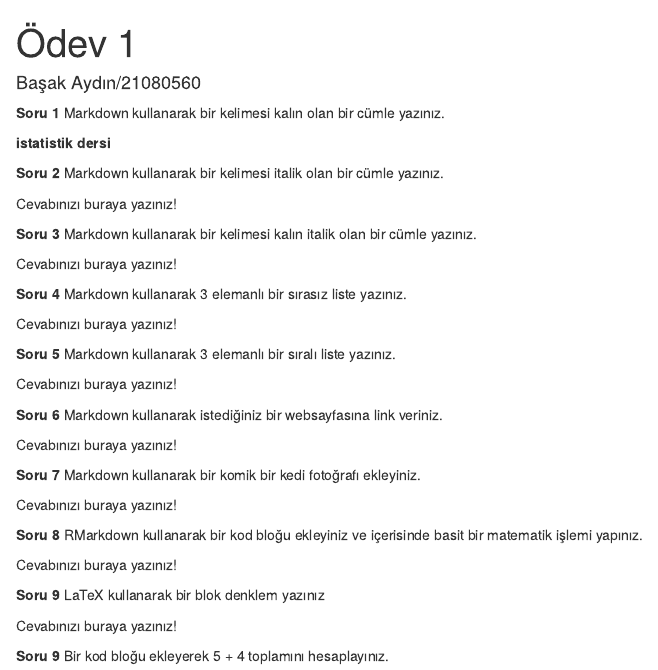
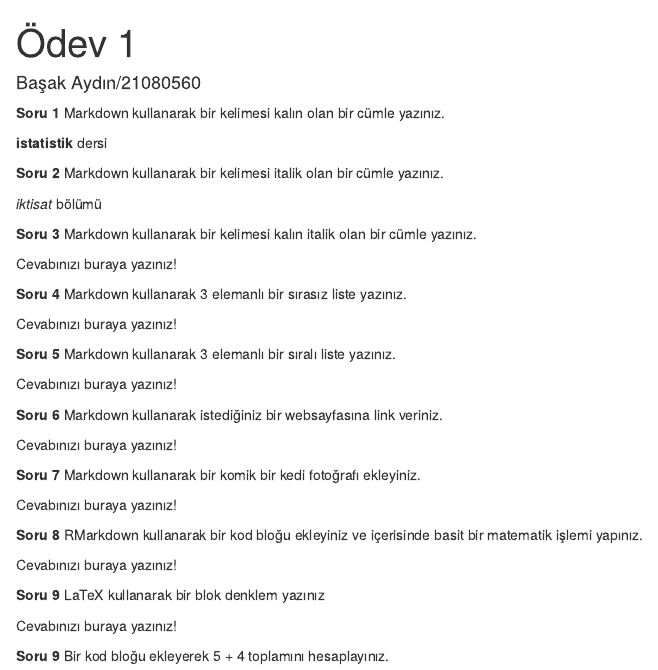
Before and after one commit to basakaaydin/HomeworkOnee, an R Markdown document (HomeworkOne.Rmd): the page in a window 1100 px wide, from its top. The pictures show the output file HomeworkOne.html that the author committed with the source, opened offline.

Commit message:
Solved question one(again) and two

```diff
--- a/HomeworkOne.Rmd
+++ b/HomeworkOne.Rmd
@@ -12,12 +12,12 @@ opts_chunk$set(fig.align="center", fig.height=4, fig.width=5.5)
 
 **Soru 1** Markdown kullanarak bir kelimesi kalın olan bir cümle yazınız.
 
-**istatistik dersi**
+**istatistik** dersi
 
 
 **Soru 2** Markdown kullanarak bir kelimesi italik olan bir cümle yazınız.
 
-Cevabınızı buraya yazınız!
+_iktisat_ bölümü
 
 **Soru 3** Markdown kullanarak bir kelimesi kalın italik olan bir cümle yazınız.
 
```
Also changed, not shown: HomeworkOne.html.
